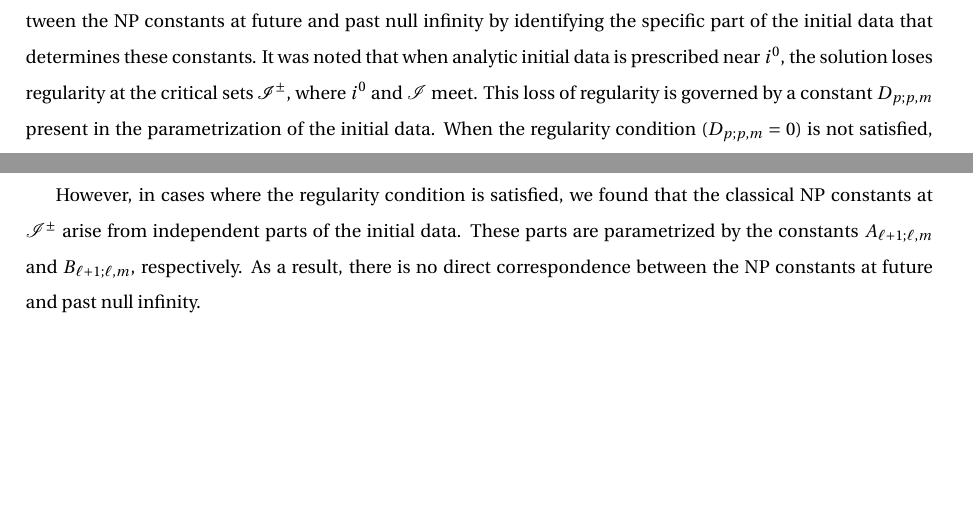
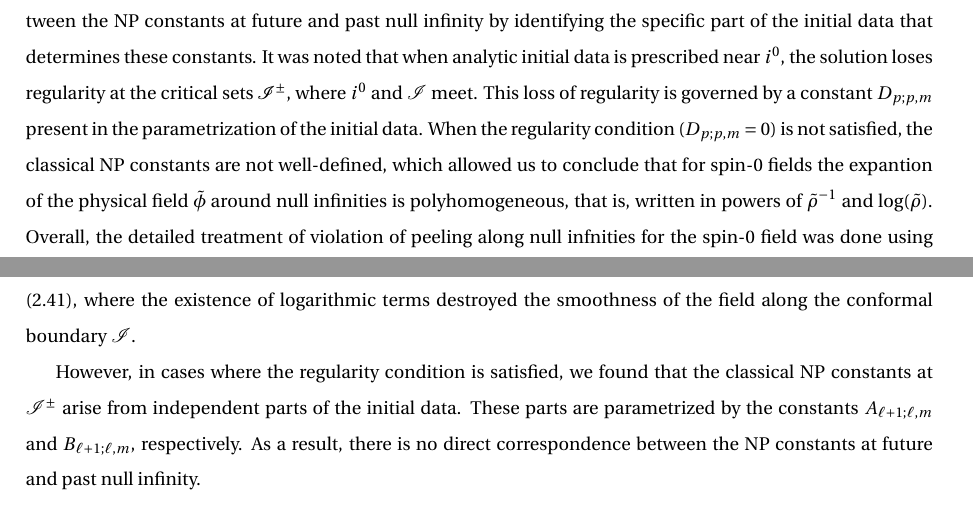
Before and after one commit to rafael-pastor/MScThesis, a LaTeX thesis (Thesis.tex, which reads Sections/1_Introduction.tex): two parts of pages 59 and 60 of 64, joined at a grey line, cut so that both start at the same text, the shorter picture padded with empty space. Compiled offline with pdfLaTeX; a LaTeX package or settings file that is missing is left out.

Commit message:
peeling expantion

```diff
--- a/Sections/1_Introduction.tex
+++ b/Sections/1_Introduction.tex
@@ -1433,5 +1434,6 @@ In this thesis, we have computed the Newman-Penrose (NP) constants for a spin-0
 
-To achieve this, we employed the concept of the $i^0$ cylinder framework. We investigated the relation between the NP constants at future and past null infinity by identifying the specific part of the initial data that determines these constants. It was noted that when analytic initial data is prescribed near $i^0$, the solution loses regularity at the critical sets $\mathcal{I}^{\pm}$, where $i^0$ and $\mathscr{I}$ meet. This loss of regularity is governed by a constant $D_{p;p,m}$ present in the parametrization of the initial data. When the regularity condition ($D_{p;p,m} = 0$) is not satisfied, the classical NP constants are not well-defined. \\
+To achieve this, we employed the concept of the $i^0$ cylinder framework. We investigated the relation between the NP constants at future and past null infinity by identifying the specific part of the initial data that determines these constants. It was noted that when analytic initial data is prescribed near $i^0$, the solution loses regularity at the critical sets $\mathcal{I}^{\pm}$, where $i^0$ and $\mathscr{I}$ meet. This loss of regularity is governed by a constant $D_{p;p,m}$ present in the parametrization of the initial data. When the regularity condition ($D_{p;p,m} = 0$) is not satisfied, the classical NP constants are not well-defined, which allowed us to conclude that for spin-0 fields the expantion of the physical field $\tilde{\phi}$ around null infinities is polyhomogeneous, that is, written in powers of $\tilde{\rho}^{-1}$ and $\log(\tilde{\rho})$.
+Overall, the detailed treatment of violation of peeling along null infnities for the spin-0 field was done using \eqref{eq:phi_tilde}, where the existence of logarithmic terms destroyed the smoothness of the field along the conformal boundary $\mathscr{I}$.
 
-However, in cases where the regularity condition is satisfied, we found that the classical NP constants at $\mathscr{I}^{\pm}$ arise from independent parts of the initial data. These parts are parametrized by the constants $A_{\ell+1;\ell,m}$ and $B_{\ell+1;\ell,m}$, respectively. As a result, there is no direct correspondence between the NP constants at future and past null infinity. \\
+However, in cases where the regularity condition is satisfied, we found that the classical NP constants at $\mathscr{I}^{\pm}$ arise from independent parts of the initial data. These parts are parametrized by the constants $A_{\ell+1;\ell,m}$ and $B_{\ell+1;\ell,m}$, respectively. As a result, there is no direct correspondence between the NP constants at future and past null infinity.
 
```
Also changed, not shown: Output/Thesis.pdf, Sections/1_Introduction.tex (7 more changed lines), 4 other files.
